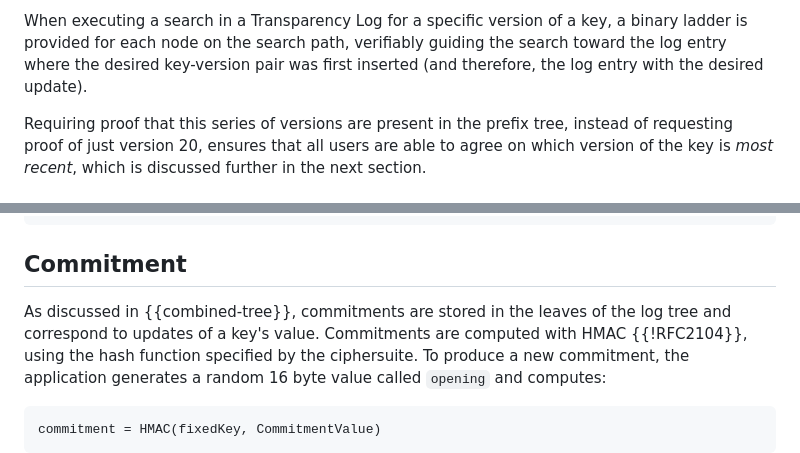
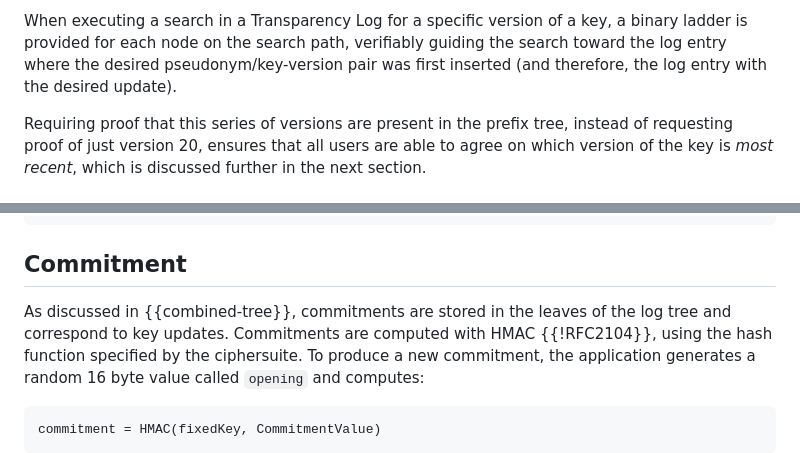
Before and after one commit to Bren2010/draft-keytrans, a Markdown page: draft-keytrans-mcmillion-protocol.md, 2 parts joined by grey strips. Rendered like a GitHub page.

```diff
--- a/draft-keytrans-mcmillion-protocol.md
+++ b/draft-keytrans-mcmillion-protocol.md
@@ -436,7 +436,7 @@ the key did not exist, as of the given log entry.
 
 When executing a search in a Transparency Log for a specific version of a key, a
 binary ladder is provided for each node on the search path, verifiably guiding
-the search toward the log entry where the desired key-version pair was first
+the search toward the log entry where the desired pseudonym/key-version pair was first
 inserted (and therefore, the log entry with the desired update).
 
 Requiring proof that this series of versions are present in the prefix tree,
@@ -565,7 +565,7 @@ struct {
 ## Commitment
 
 As discussed in {{combined-tree}}, commitments are stored in the leaves of the
-log tree and correspond to updates of a key's value. Commitments are computed
+log tree and correspond to key updates. Commitments are computed
 with HMAC {{!RFC2104}}, using the hash function specified by the ciphersuite. To
 produce a new commitment, the application generates a random 16 byte value
 called `opening` and computes:
```
Also changed, not shown: other parts of draft-keytrans-mcmillion-protocol.md (+9 -8 lines).
